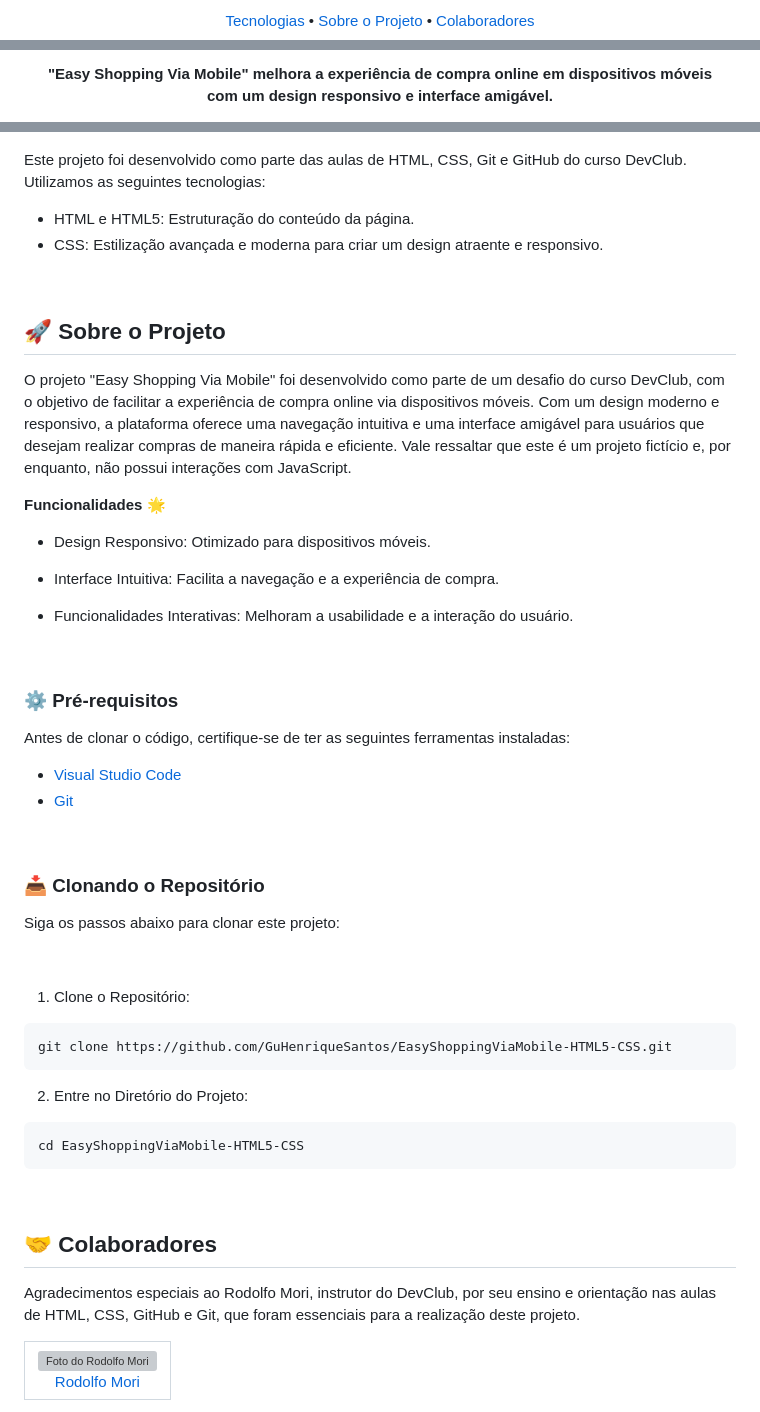
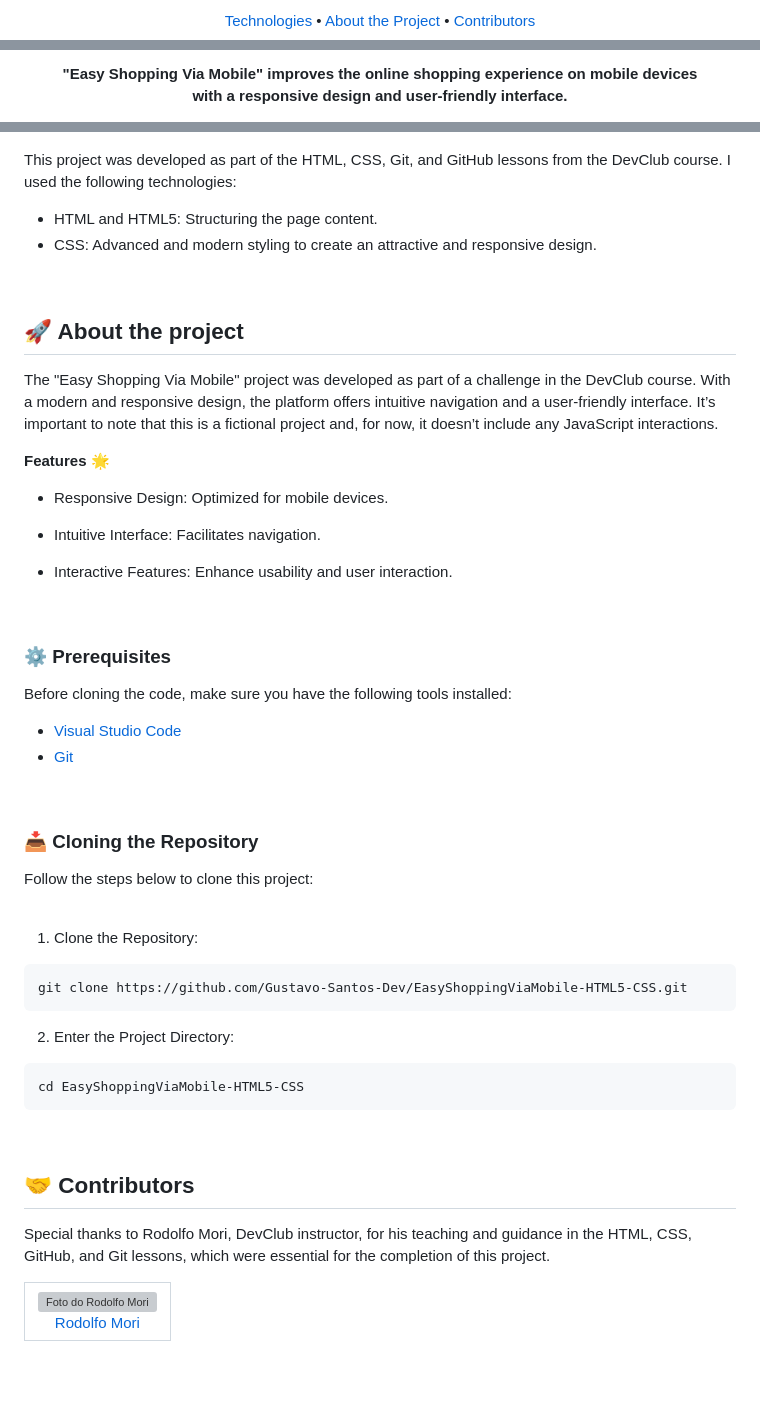
Before and after one commit to Gustavo-Santos-Dev/EasyShoppingViaMobile-HTML5-CSS, a Markdown page: README.md, 3 parts joined by grey strips. Drawn GitHub-style; blank space fills up the shorter version; grey boxes are pictures that could not be loaded.

Commit message:
Updated images and texts in the README.md

`````diff
--- a/README.md
+++ b/README.md
@@ -26,6 +26,6 @@
 <p align="center">
- <a href="#tec">Tecnologias</a> •
- <a href="#sobre">Sobre o Projeto</a> •
- <a href="#colab">Colaboradores</a>
+ <a href="#tec">Technologies</a> •
+ <a href="#project">About the Project</a> •
+ <a href="#contributors">Contributors</a>
 </p>
 
@@ -33,5 +33,5 @@
 <p align="center">
-    <b>"Easy Shopping Via Mobile" melhora a experiência de compra online em dispositivos móveis
-<br> com um design responsivo e interface amigável.<b/>
+  <b>"Easy Shopping Via Mobile" improves the online shopping experience on mobile devices
+  <br> with a responsive design and user-friendly interface.</b>
 </p>
 
@@ -60,55 +59,57 @@
 <br>
 <br>
 
-Este projeto foi desenvolvido como parte das aulas de HTML, CSS, Git e GitHub do curso DevClub. Utilizamos as seguintes tecnologias:
+This project was developed as part of the HTML, CSS, Git, and GitHub lessons from the DevClub course. I used the following technologies:
 
-- HTML e HTML5: Estruturação do conteúdo da página.
-- CSS: Estilização avançada e moderna para criar um design atraente e responsivo.
+- HTML and HTML5: Structuring the page content.
+- CSS: Advanced and modern styling to create an attractive and responsive design.
 
 <br>
 
-<!---Sobre o projeto -->
-<h2 id="sobre">🚀 Sobre o Projeto</h2>
-<p>O projeto "Easy Shopping Via Mobile" foi desenvolvido como parte de um desafio do curso DevClub, com o objetivo de facilitar a experiência de compra online via dispositivos móveis. Com um design moderno e responsivo, a plataforma oferece uma navegação intuitiva e uma interface amigável para usuários que desejam realizar compras de maneira rápida e eficiente. Vale ressaltar que este é um projeto fictício e, por enquanto, não possui interações com JavaScript.<p/>
+<!-- About the project -->
+<h2 id="project">🚀 About the project</h2>
+<p>The "Easy Shopping Via Mobile" project was developed as part of a challenge in the DevClub course. With a modern and responsive design, the platform offers intuitive navigation and a user-friendly interface. It’s important to note that this is a fictional project and, for now, it doesn’t include any JavaScript interactions.</p>
 
-<b>Funcionalidades 🌟<b/>
+<b>Features 🌟</b>
 <p>
 
-- Design Responsivo: Otimizado para dispositivos móveis.
+- Responsive Design: Optimized for mobile devices.
 
-- Interface Intuitiva: Facilita a navegação e a experiência de compra.
+- Intuitive Interface: Facilitates navigation.
 
-- Funcionalidades Interativas: Melhoram a usabilidade e a interação do usuário.</p>
+- Interactive Features: Enhance usability and user interaction.
+</p>
+
 <br>
 
-<!--- Pré requisitos -->
-<h3>⚙️ Pré-requisitos</h3>
+<!-- Prerequisites -->
+<h3>⚙️ Prerequisites</h3>
 
-Antes de clonar o código, certifique-se de ter as seguintes ferramentas instaladas:
+Before cloning the code, make sure you have the following tools installed:
 
 - [Visual Studio Code](https://code.visualstudio.com/download)
 - [Git](https://git-scm.com/)
 
 <br>
 
-<h3>📥 Clonando o Repositório</h3>
-<p>Siga os passos abaixo para clonar este projeto:<p>
+<h3>📥 Cloning the Repository</h3>
+<p>Follow the steps below to clone this project:</p>
 
 <br>
 
-1. Clone o Repositório:
+1. Clone the Repository:
 ```bash
-git clone https://github.com/GuHenriqueSantos/EasyShoppingViaMobile-HTML5-CSS.git
+git clone https://github.com/Gustavo-Santos-Dev/EasyShoppingViaMobile-HTML5-CSS.git
 ```
 
-2. Entre no Diretório do Projeto:
+2. Enter the Project Directory:
 ```bash
 cd EasyShoppingViaMobile-HTML5-CSS
-````
+```
 
 <br>
 
-<h2 id="colab">🤝 Colaboradores</h2>
+<h2 id="contributors">🤝 Contributors</h2>
 
-Agradecimentos especiais ao Rodolfo Mori, instrutor do DevClub, por seu ensino e orientação nas aulas de HTML, CSS, GitHub e Git, que foram essenciais para a realização deste projeto.
+Special thanks to Rodolfo Mori, DevClub instructor, for his teaching and guidance in the HTML, CSS, GitHub, and Git lessons, which were essential for the completion of this project.
 
`````
Also changed, not shown: other parts of README.md (+16 -17 lines).
